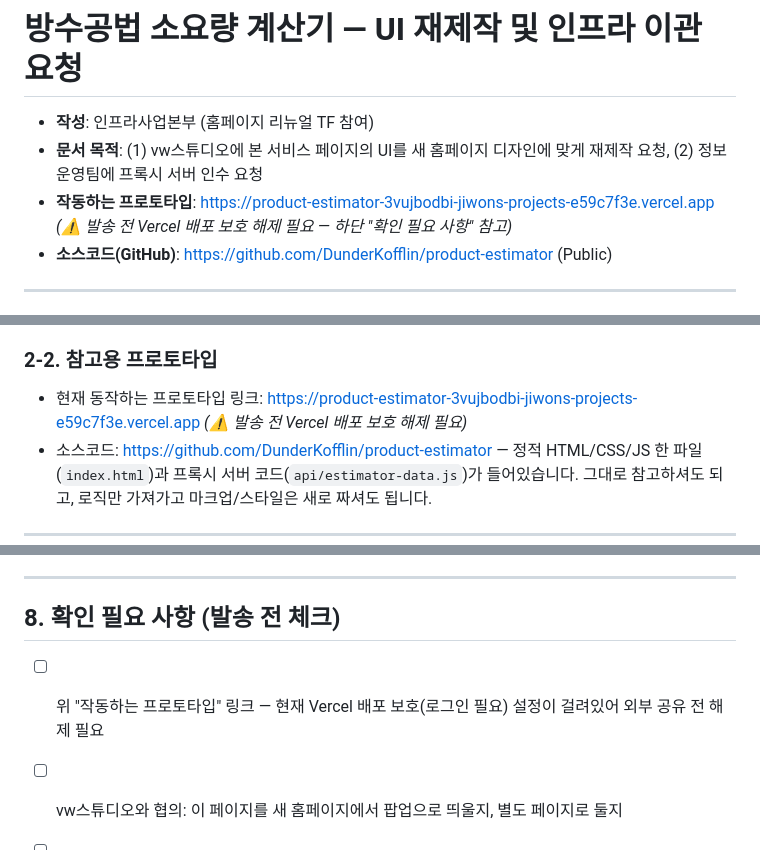
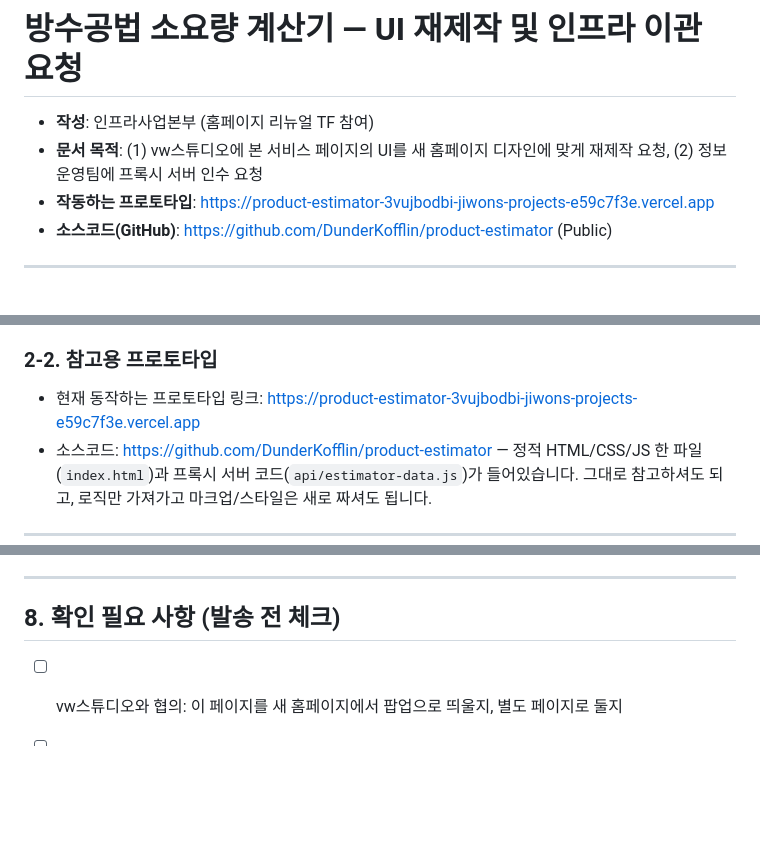
Before and after one commit to DunderKofflin/product-estimator, a Markdown page: 소요량계산기_인수인계_기획서.md, 3 parts joined by grey strips. Drawn GitHub-style; blank space fills up the shorter version.

Commit message:
Remove deployment-protection caveat now that the demo link is public
Co-Authored-By: Claude Sonnet 5 <noreply@anthropic.com>

```diff
--- a/소요량계산기_인수인계_기획서.md
+++ b/소요량계산기_인수인계_기획서.md
@@ -2,7 +2,7 @@
 
 - **작성**: 인프라사업본부 (홈페이지 리뉴얼 TF 참여)
 - **문서 목적**: (1) vw스튜디오에 본 서비스 페이지의 UI를 새 홈페이지 디자인에 맞게 재제작 요청, (2) 정보운영팀에 프록시 서버 인수 요청
-- **작동하는 프로토타입**: https://product-estimator-3vujbodbi-jiwons-projects-e59c7f3e.vercel.app *(⚠️ 발송 전 Vercel 배포 보호 해제 필요 — 하단 "확인 필요 사항" 참고)*
+- **작동하는 프로토타입**: https://product-estimator-3vujbodbi-jiwons-projects-e59c7f3e.vercel.app
 - **소스코드(GitHub)**: https://github.com/DunderKofflin/product-estimator (Public)
 
 ---
@@ -24,7 +24,7 @@
 4. 계산 로직(면적 → 소요량 → 발주 수량)은 "5. 계산 로직"에 정리된 공식 그대로 구현
 
 ### 2-2. 참고용 프로토타입
-- 현재 동작하는 프로토타입 링크: https://product-estimator-3vujbodbi-jiwons-projects-e59c7f3e.vercel.app *(⚠️ 발송 전 Vercel 배포 보호 해제 필요)*
+- 현재 동작하는 프로토타입 링크: https://product-estimator-3vujbodbi-jiwons-projects-e59c7f3e.vercel.app
 - 소스코드: https://github.com/DunderKofflin/product-estimator — 정적 HTML/CSS/JS 한 파일(`index.html`)과 프록시 서버 코드(`api/estimator-data.js`)가 들어있습니다. 그대로 참고하셔도 되고, 로직만 가져가고 마크업/스타일은 새로 짜셔도 됩니다.
 
 ---
@@ -153,7 +153,6 @@ GET /api/estimator-data
 
 ## 8. 확인 필요 사항 (발송 전 체크)
 
-- [ ] 위 "작동하는 프로토타입" 링크 — 현재 Vercel 배포 보호(로그인 필요) 설정이 걸려있어 외부 공유 전 해제 필요
 - [ ] vw스튜디오와 협의: 이 페이지를 새 홈페이지에서 팝업으로 띄울지, 별도 페이지로 둘지
 - [ ] "바닥+벽체 100㎡ 이상" 등 안내 문구를 실제 입력값 검증으로 강제할지 여부
 - [ ] 정보운영팀 인수 일정 (홈페이지 정식 오픈 전까지 완료 필요)
```
